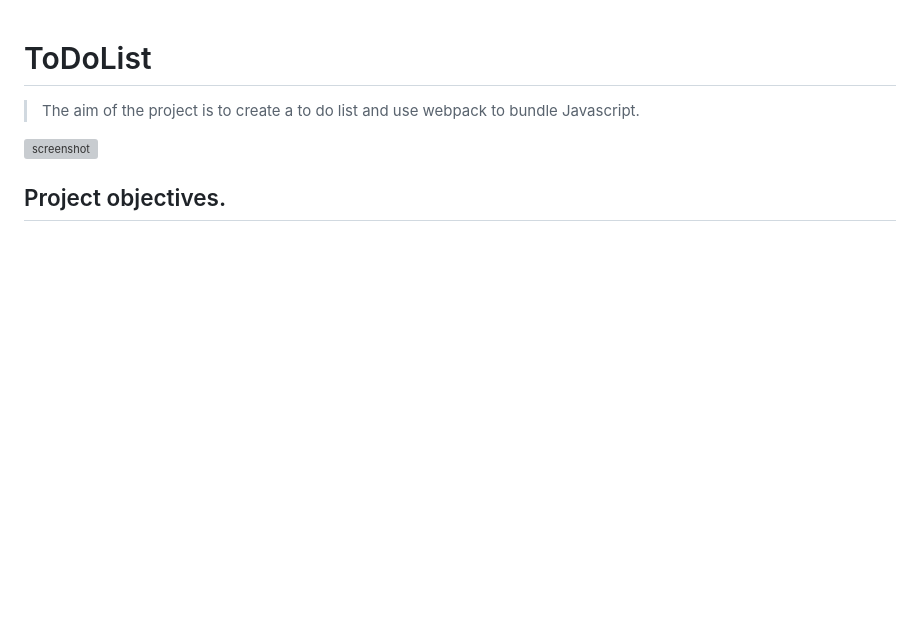
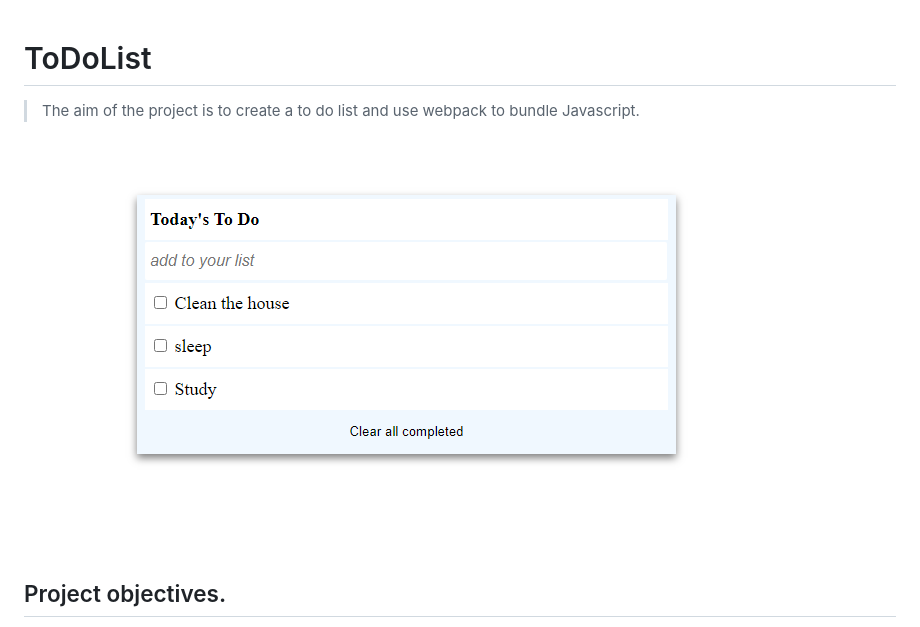
Before and after one commit to Lichapa/ToDoList, a Markdown page: README.md, the part around the change. Rendered like a GitHub page; pictures changed too: screenshot.PNG (added); blank space fills up the shorter version; grey boxes are pictures that could not be loaded.

```diff
--- a/README.md
+++ b/README.md
@@ -2,7 +2,7 @@
 
 > The aim of the project is to create a to do list and use webpack to bundle Javascript.
 
-![screenshot](./app_screenshot.png)
+![screenshot](./screenshot.PNG)
 
 ## Project objectives.
 - Use webpack to bundle JavaScript.
```
